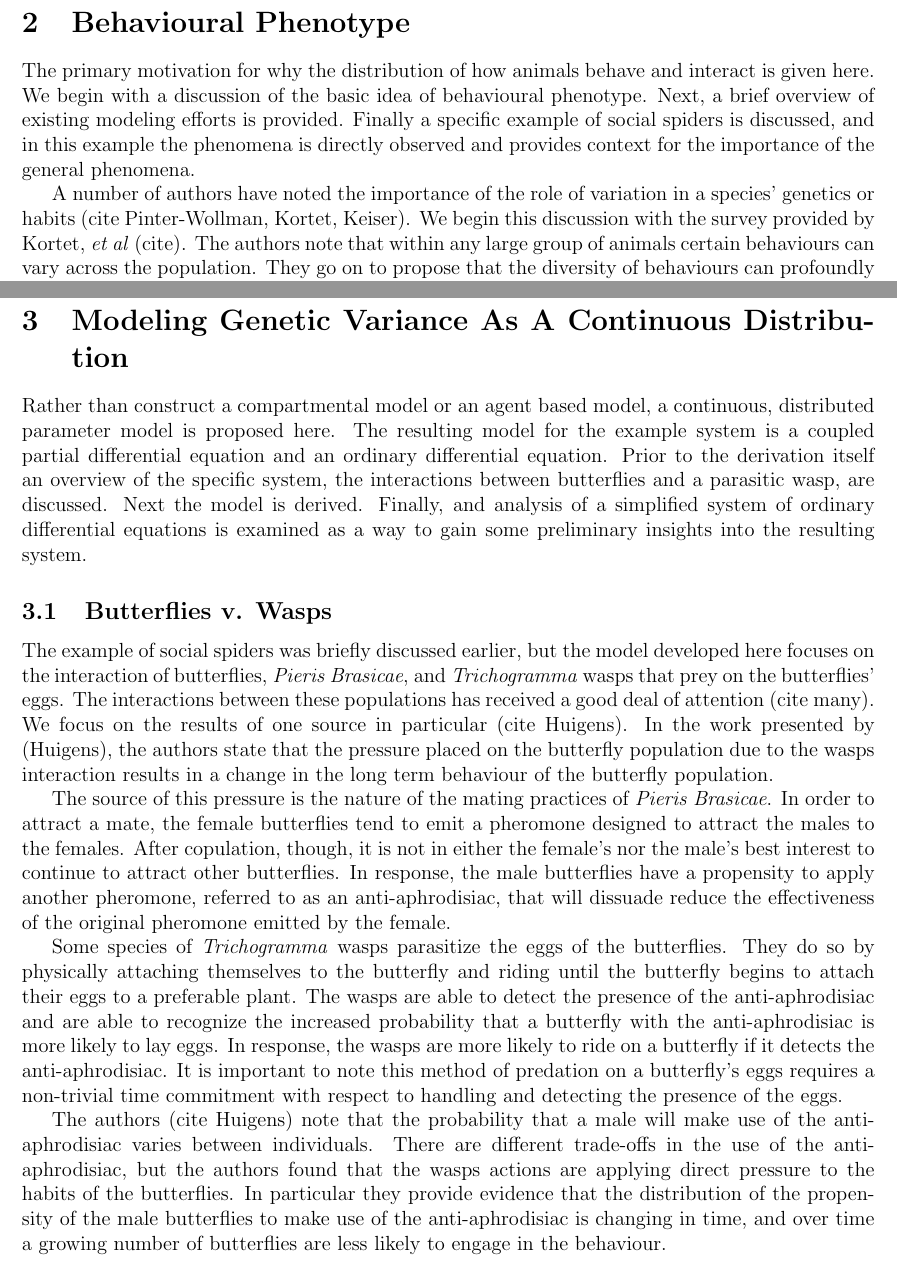
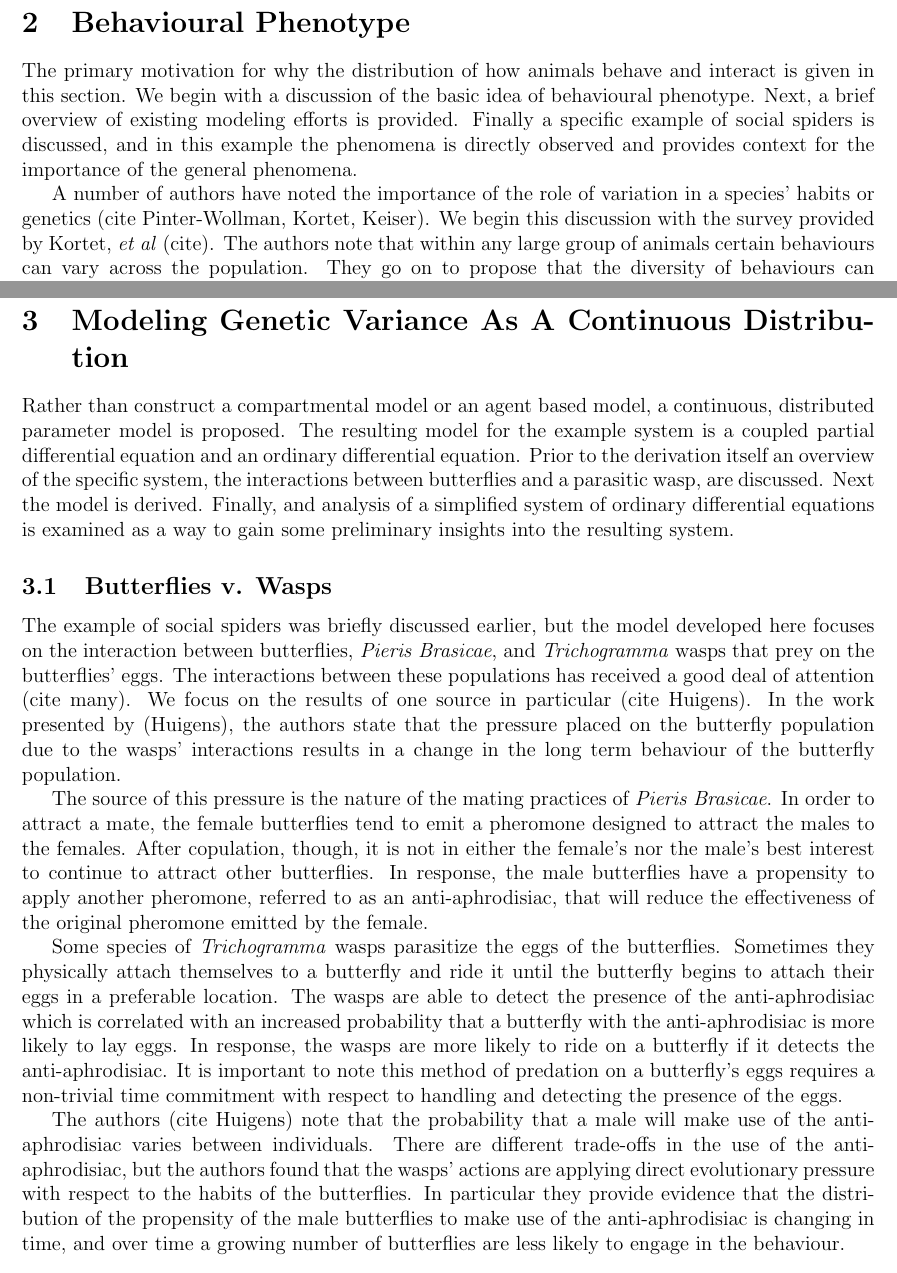
Before and after one commit to KellyBlack/BehaviouralPhenotype, a LaTeX document (doc/behaviouralPhenotype/behaviouralPhenotype.tex): two parts of pages 2 and 3 of 10, joined at a grey line, cut so that both start at the same text. Compiled offline with pdfLaTeX.

Commit message:
Small changes to the wording of the paper in the section introducing the wasp/moth system

```diff
--- a/doc/behaviouralPhenotype/behaviouralPhenotype.tex
+++ b/doc/behaviouralPhenotype/behaviouralPhenotype.tex
@@ -59,15 +59,15 @@ provided.
 \label{section:behaviouralPhenotype}
 
 The primary motivation for why the distribution of how animals behave
-and interact is given here. We begin with a discussion of the basic
-idea of behavioural phenotype. Next, a brief overview of existing
-modeling efforts is provided. Finally a specific example of social
-spiders is discussed, and in this example the phenomena is directly
-observed and provides context for the importance of the general
-phenomena.
+and interact is given in this section. We begin with a discussion of
+the basic idea of behavioural phenotype. Next, a brief overview of
+existing modeling efforts is provided. Finally a specific example of
+social spiders is discussed, and in this example the phenomena is
+directly observed and provides context for the importance of the
+general phenomena.
 
 A number of authors have noted the importance of the role of variation
-in a species' genetics or habits (cite Pinter-Wollman, Kortet,
+in a species' habits or genetics  (cite Pinter-Wollman, Kortet,
 Keiser). We begin this discussion with the survey provided by Kortet,
 \textit{et al} (cite). The authors note that within any large group of
 animals certain behaviours can vary across the population. They go on
@@ -131,25 +131,26 @@ also impacted the disease dynamics within the population.
 \section{Modeling Genetic Variance As A Continuous Distribution}
 
 Rather than construct a compartmental model or an agent based model, a
-continuous, distributed parameter model is proposed here. The
-resulting model for the example system is a coupled partial
-differential equation and an ordinary differential equation. Prior to
-the derivation itself an overview of the specific system, the
-interactions between butterflies and a parasitic wasp, are
-discussed. Next the model is derived. Finally, and analysis of a
-simplified system of ordinary differential equations is examined as a
-way to gain some preliminary insights into the resulting system.
+continuous, distributed parameter model is proposed. The resulting
+model for the example system is a coupled partial differential
+equation and an ordinary differential equation. Prior to the
+derivation itself an overview of the specific system, the interactions
+between butterflies and a parasitic wasp, are discussed. Next the
+model is derived. Finally, and analysis of a simplified system of
+ordinary differential equations is examined as a way to gain some
+preliminary insights into the resulting system.
 
 \subsection{Butterflies v. Wasps}
+\label{butterflyVWasps}
 
 The example of social spiders was briefly discussed earlier, but the
-model developed here focuses on the interaction of butterflies,
+model developed here focuses on the interaction between butterflies,
 \textit{Pieris Brasicae}, and \textit{Trichogramma} wasps that prey on
 the butterflies' eggs. The interactions between these populations has
 received a good deal of attention (cite many). We focus on the results
 of one source in particular (cite Huigens). In the work presented by
 (Huigens), the authors state that the pressure placed on the butterfly
-population due to the wasps interaction results in a change in the
+population due to the wasps' interactions results in a change in the
 long term behaviour of the butterfly population.
 
 The source of this pressure is the nature of the mating practices of
@@ -159,30 +160,30 @@ the females. After copulation, though, it is not in either the
 female's nor the male's best interest to continue to attract other
 butterflies. In response, the male butterflies have a propensity to
 apply another pheromone, referred to as an anti-aphrodisiac, that will
-dissuade reduce the effectiveness of the original pheromone emitted by
-the female.
+reduce the effectiveness of the original pheromone emitted by the
+female.
 
 Some species of \textit{Trichogramma} wasps parasitize the eggs of the
-butterflies. They do so by physically attaching themselves to the
-butterfly and riding until the butterfly begins to attach their eggs
-to a preferable plant. The wasps are able to detect the presence of
-the anti-aphrodisiac and are able to recognize the increased
-probability that a butterfly with the anti-aphrodisiac is more likely
-to lay eggs. In response, the wasps are more likely to ride on a
-butterfly if it detects the anti-aphrodisiac. It is important to note
-this method of predation on a butterfly's eggs requires a non-trivial
-time commitment with respect to handling and detecting the presence of
-the eggs.
+butterflies. Sometimes they physically attach themselves to a
+butterfly and ride it until the butterfly begins to attach their eggs
+in a preferable location. The wasps are able to detect the presence of
+the anti-aphrodisiac which is correlated with an increased probability
+that a butterfly with the anti-aphrodisiac is more likely to lay
+eggs. In response, the wasps are more likely to ride on a butterfly if
+it detects the anti-aphrodisiac. It is important to note this method
+of predation on a butterfly's eggs requires a non-trivial time
+commitment with respect to handling and detecting the presence of the
+eggs.
 
 The authors (cite Huigens) note that the probability that a male will
 make use of the anti-aphrodisiac varies between individuals. There are
 different trade-offs in the use of the anti-aphrodisiac, but the
-authors found that the wasps actions are applying direct pressure to
-the habits of the butterflies. In particular they provide evidence
-that the distribution of the propensity of the male butterflies to
-make use of the anti-aphrodisiac is changing in time, and over time a
-growing number of butterflies are less likely to engage in the
-behaviour.
+authors found that the wasps' actions are applying direct evolutionary
+pressure with respect to the habits of the butterflies. In particular
+they provide evidence that the distribution of the propensity of the
+male butterflies to make use of the anti-aphrodisiac is changing in
+time, and over time a growing number of butterflies are less likely to
+engage in the behaviour.
 
 \subsection{Modeling Behavioural Phenotype As A Continuous
   Distribution}
```
